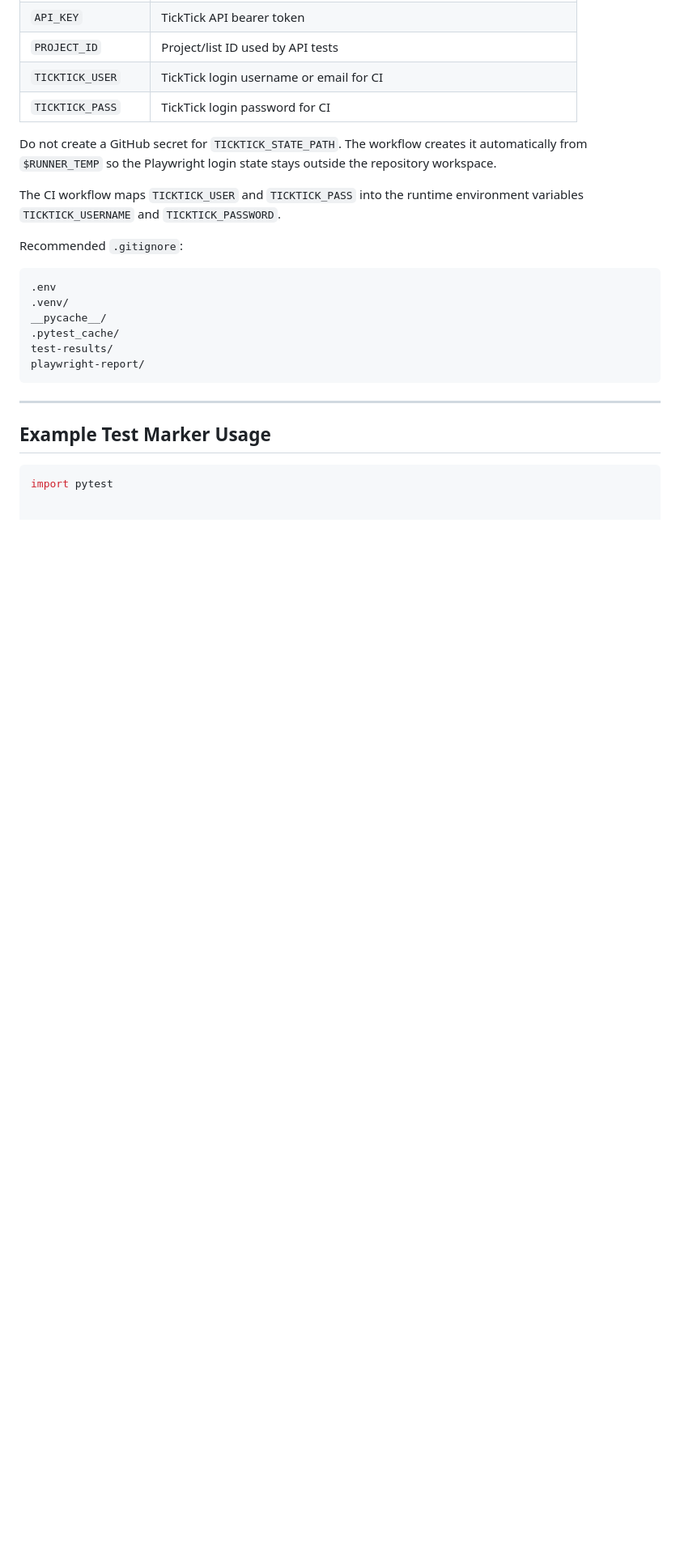
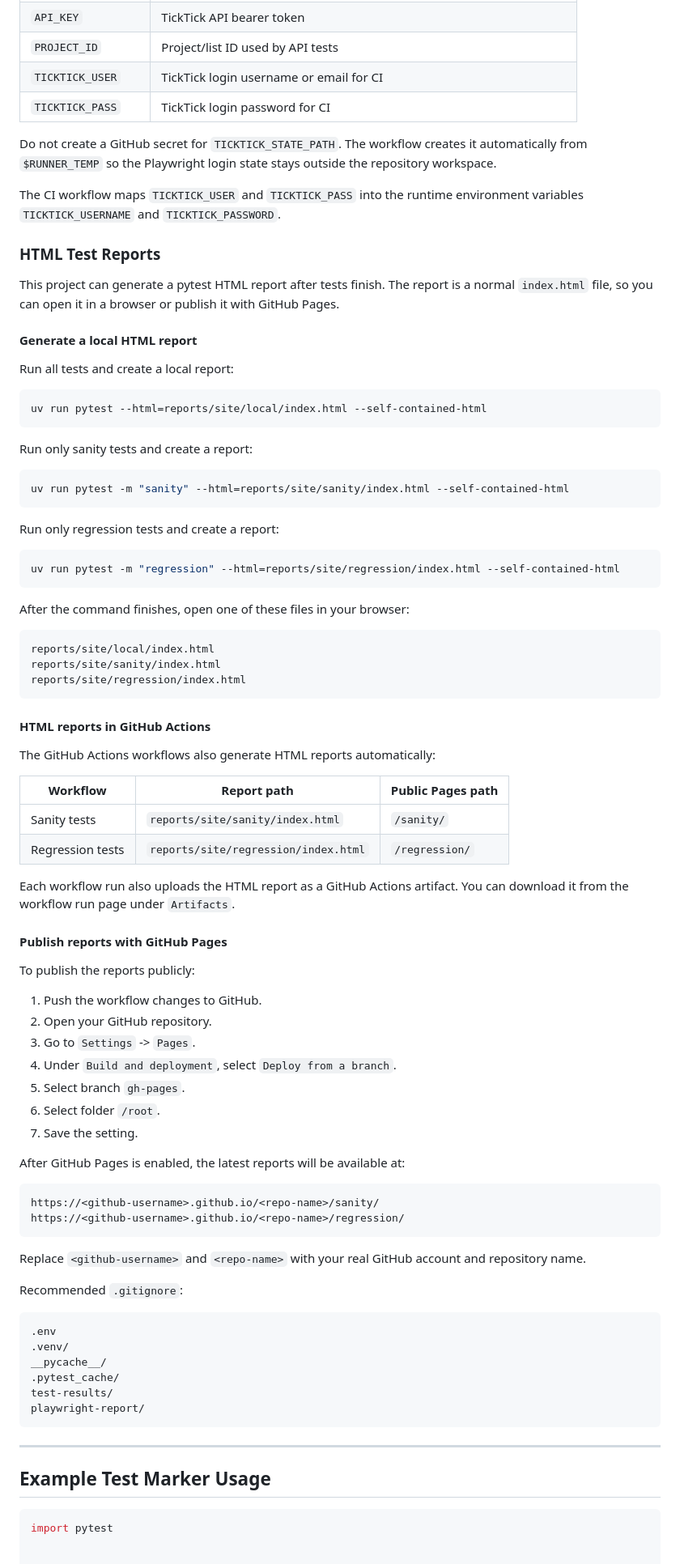
Before and after one commit to ducphan-qa/tt_auto, a Markdown page: README.md, the part around the change. Shown at 81% size. Rendered like a GitHub page; blank space fills up the shorter version.

Commit message:
update html report info in readme

````diff
--- a/README.md
+++ b/README.md
@@ -301,6 +301,74 @@ repository workspace.
 The CI workflow maps `TICKTICK_USER` and `TICKTICK_PASS` into the runtime
 environment variables `TICKTICK_USERNAME` and `TICKTICK_PASSWORD`.
 
+### HTML Test Reports
+
+This project can generate a pytest HTML report after tests finish. The report is
+a normal `index.html` file, so you can open it in a browser or publish it with
+GitHub Pages.
+
+#### Generate a local HTML report
+
+Run all tests and create a local report:
+
+```bash
+uv run pytest --html=reports/site/local/index.html --self-contained-html
+```
+
+Run only sanity tests and create a report:
+
+```bash
+uv run pytest -m "sanity" --html=reports/site/sanity/index.html --self-contained-html
+```
+
+Run only regression tests and create a report:
+
+```bash
+uv run pytest -m "regression" --html=reports/site/regression/index.html --self-contained-html
+```
+
+After the command finishes, open one of these files in your browser:
+
+```text
+reports/site/local/index.html
+reports/site/sanity/index.html
+reports/site/regression/index.html
+```
+
+#### HTML reports in GitHub Actions
+
+The GitHub Actions workflows also generate HTML reports automatically:
+
+| Workflow | Report path | Public Pages path |
+|---|---|---|
+| Sanity tests | `reports/site/sanity/index.html` | `/sanity/` |
+| Regression tests | `reports/site/regression/index.html` | `/regression/` |
+
+Each workflow run also uploads the HTML report as a GitHub Actions artifact. You
+can download it from the workflow run page under `Artifacts`.
+
+#### Publish reports with GitHub Pages
+
+To publish the reports publicly:
+
+1. Push the workflow changes to GitHub.
+2. Open your GitHub repository.
+3. Go to `Settings` -> `Pages`.
+4. Under `Build and deployment`, select `Deploy from a branch`.
+5. Select branch `gh-pages`.
+6. Select folder `/root`.
+7. Save the setting.
+
+After GitHub Pages is enabled, the latest reports will be available at:
+
+```text
+https://<github-username>.github.io/<repo-name>/sanity/
+https://<github-username>.github.io/<repo-name>/regression/
+```
+
+Replace `<github-username>` and `<repo-name>` with your real GitHub account and
+repository name.
+
 Recommended `.gitignore`:
 
 ```gitignore
````
